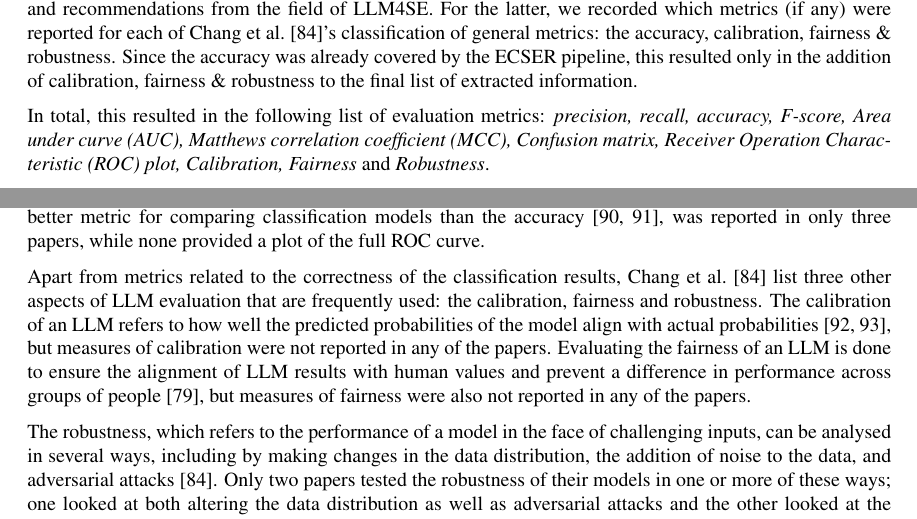
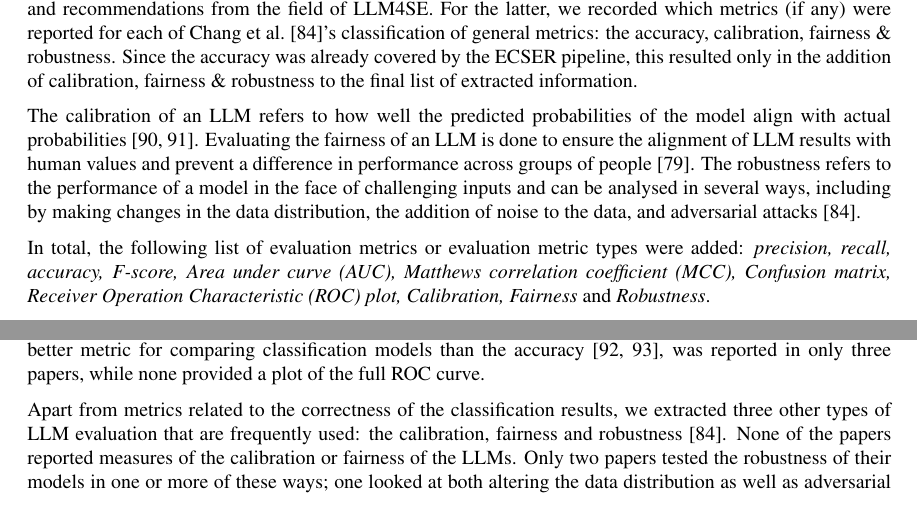
Before and after one commit to rubenvdz/Master-Thesis-Enhancing-the-ECSER-pipeline, a LaTeX thesis (Thesis/main.tex): two parts of pages 14 and 16 of 42, joined at a grey line, cut so that both start at the same text. Compiled offline with pdfLaTeX.

Commit message:
Move definition of robustness etc.

```diff
--- a/Thesis/main.tex
+++ b/Thesis/main.tex
@@ -316,7 +316,9 @@ While only classification papers were included in the final analysis, all the pa
 \textbf{Information Extraction}\\
 After completing the manual search and obtaining 18 relevant LLM4SE classification papers, the evaluation and reporting practices of each paper were manually analysed and recorded. The information that was extracted from the papers was determined based on what is recommended to be included by the ECSER pipeline \cite{Dellanna2022}, metrics that are recommended by other authors (such as the Matthews correlation coefficient \cite{Chicco2020,Foody2023,Yao2020}) and recommendations from the field of LLM4SE. For the latter, we recorded which metrics (if any) were reported for each of \textcite{chang2023}'s classification of general metrics: the accuracy, calibration, fairness \& robustness. Since the accuracy was already covered by the ECSER pipeline, this resulted only in the addition of calibration, fairness \& robustness to the final list of extracted information.
 
-In total, this resulted in the following list of evaluation metrics: \textit{precision, recall, accuracy, F-score, Area under curve (AUC), Matthews correlation coefficient (MCC), Confusion matrix, Receiver Operation Characteristic (ROC) plot, Calibration, Fairness} and \textit{Robustness}.
+The calibration of an LLM refers to how well the predicted probabilities of the model align with actual probabilities \cite{nixon2019calibration,guo2017calibration}. Evaluating the fairness of an LLM is done to ensure the alignment of LLM results with human values and prevent a difference in performance across groups of people \cite{liu2024}. The robustness refers to the performance of a model in the face of challenging inputs and can be analysed in several ways, including by making changes in the data distribution, the addition of noise to the data, and adversarial attacks \cite{chang2023}.
+
+In total, the following list of evaluation metrics or evaluation metric types were added: \textit{precision, recall, accuracy, F-score, Area under curve (AUC), Matthews correlation coefficient (MCC), Confusion matrix, Receiver Operation Characteristic (ROC) plot, Calibration, Fairness} and \textit{Robustness}.
 
 Further, we looked at several factors related to the reproducibility and generalisation of results, particularly whether justification was given for why the chosen evaluation metrics were used, whether results were obtained for multiple datasets, whether the results were compared to external baselines and whether the statistical significance was analysed and the choice of significance test justified.
 
@@ -396,9 +398,7 @@ Starting with the evaluation metrics that are recommended by the ECSER pipeline
 % While the precision, recall and F-score are often more informative for the usefulness of a model compared to the accuracy, by not providing the accuracy or the full confusion matrix, relevant information is lost that cannot be obtained from just three metrics, which prevents further comparisons between models that do provide the full matrix.
 % Since the AUC is a summary of the ROC curve, the full curve should also be provided for a more detailed view of the discriminatory performance of the model \cite{Nahm2022roc}.
 
-Apart from metrics related to the correctness of the classification results, \textcite{chang2023} list three other aspects of LLM evaluation that are frequently used: the calibration, fairness and robustness. The calibration of an LLM refers to how well the predicted probabilities of the model align with actual probabilities \cite{nixon2019calibration,guo2017calibration}, but measures of calibration were not reported in any of the papers. Evaluating the fairness of an LLM is done to ensure the alignment of LLM results with human values and prevent a difference in performance across groups of people \cite{liu2024}, but measures of fairness were also not reported in any of the papers.
-
-The robustness, which refers to the performance of a model in the face of challenging inputs, can be analysed in several ways, including by making changes in the data distribution, the addition of noise to the data, and adversarial attacks \cite{chang2023}. Only two papers tested the robustness of their models in one or more of these ways; one looked at both altering the data distribution as well as adversarial attacks and the other looked at the effect of noisy data. However, some papers tested something similar to robustness by performing ablation studies, which work by removing parts of the model to see the impact on the performance, which allows one to assess whether the model exhibits graceful degradation \cite{meyes2019ablation}. Ablation studies were not initially included in the mapping study but after seeing their successful implementation were added to the \newecser pipeline as an optional step.
+Apart from metrics related to the correctness of the classification results, we extracted three other types of LLM evaluation that are frequently used: the calibration, fairness and robustness \cite{chang2023}. None of the papers reported measures of the calibration or fairness of the LLMs.  Only two papers tested the robustness of their models in one or more of these ways; one looked at both altering the data distribution as well as adversarial attacks and the other looked at the effect of noisy data. However, some papers tested something similar to robustness by performing ablation studies, which work by removing parts of the model to see the impact on the performance, which allows one to assess whether the model exhibits graceful degradation \cite{meyes2019ablation}. Ablation studies were not initially included in the mapping study but after seeing their successful implementation were added to the \newecser pipeline as an optional step.
 
 %The presence or omission of evaluation metrics should be justified in some way, as well as the relative importance for answering the research question. For example, including or omitting the accuracy could be motivated by referring to previous work or an explanation as to why it is or isn't important for the given task. Additionally, the precision or recall can be argued to be more important for the given task than the other.
 
```
Also changed, not shown: Thesis/main.pdf, Thesis/main.tex (8 more changed lines).
